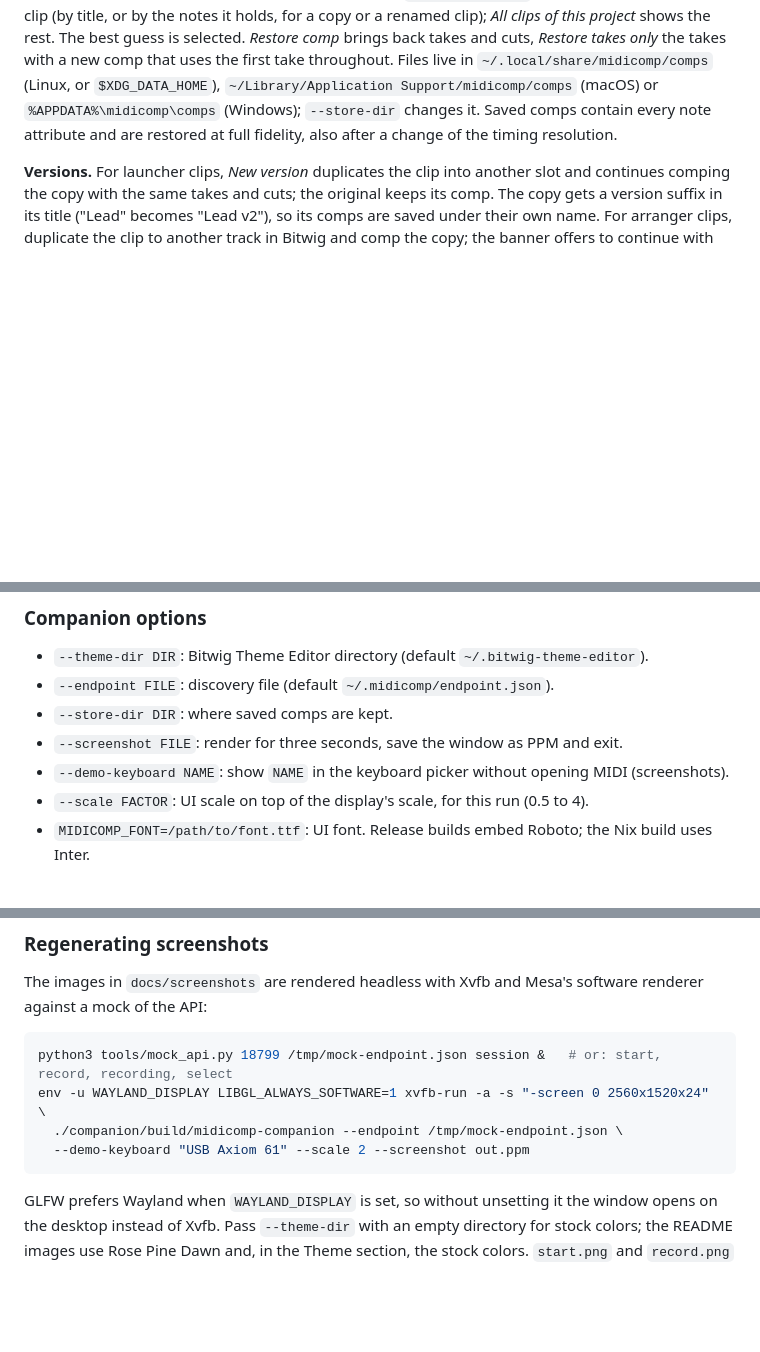
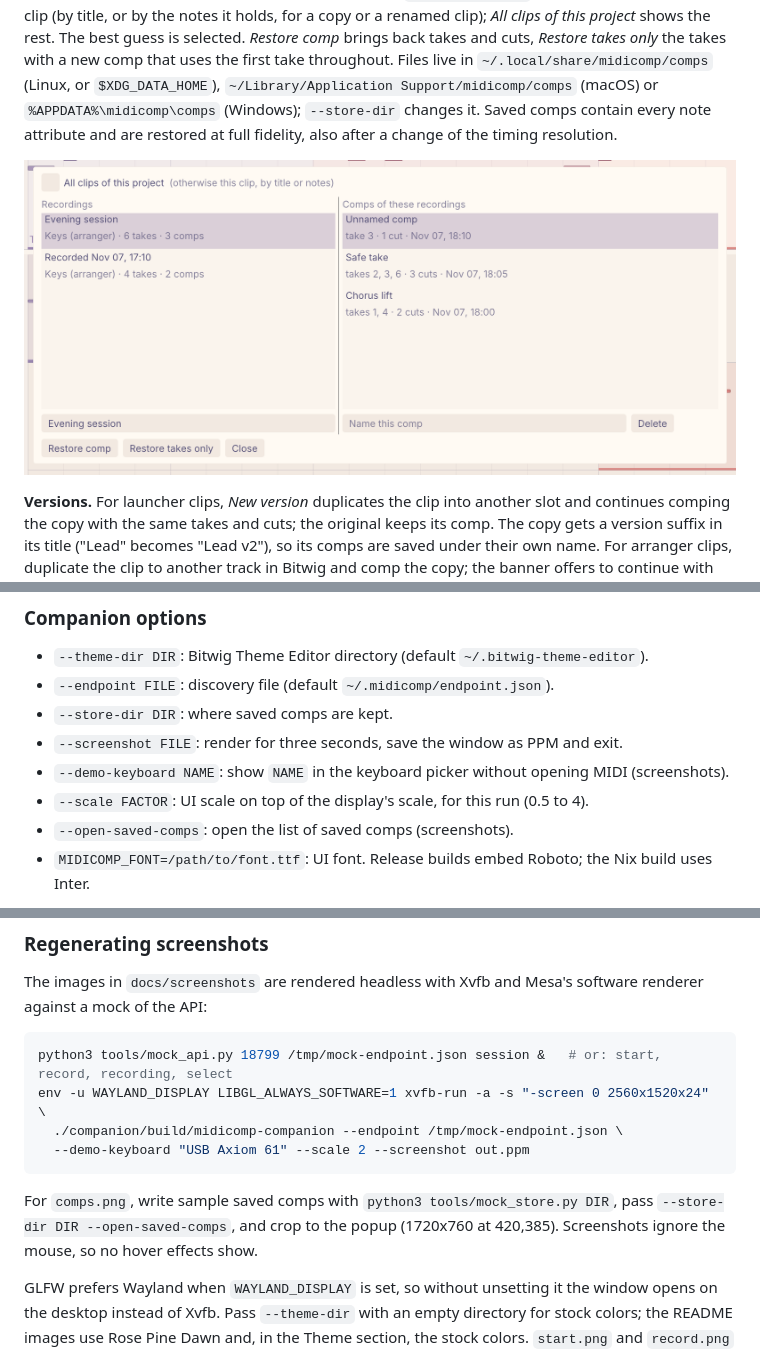
Before and after one commit to vale981/bitwig-midi-comp, a Markdown page: README.md, 3 parts joined by grey strips. GitHub-like rendering; pictures changed too: docs/screenshots/comps.png (added); blank space fills up the shorter version.

````diff
--- a/README.md
+++ b/README.md
@@ -104,6 +104,8 @@ Support/midicomp/comps` (macOS) or `%APPDATA%\midicomp\comps` (Windows); `--stor
 changes it. Saved comps contain every note attribute and are restored at full fidelity, also
 after a change of the timing resolution.
 
+![Saved comps: recordings and the comps cut from them](docs/screenshots/comps.png)
+
 **Versions.** For launcher clips, *New version* duplicates the clip into another slot and
 continues comping the copy with the same takes and cuts; the original keeps its comp. The copy
 gets a version suffix in its title ("Lead" becomes "Lead v2"), so its comps are saved under their
@@ -207,6 +209,7 @@ python3 tools/midi_copies.py run          # keep it running, e.g. as a systemd u
 - `--screenshot FILE`: render for three seconds, save the window as PPM and exit.
 - `--demo-keyboard NAME`: show `NAME` in the keyboard picker without opening MIDI (screenshots).
 - `--scale FACTOR`: UI scale on top of the display's scale, for this run (0.5 to 4).
+- `--open-saved-comps`: open the list of saved comps (screenshots).
 - `MIDICOMP_FONT=/path/to/font.ttf`: UI font. Release builds embed Roboto; the Nix build uses Inter.
 
 The UI follows the display's scale (also when the window moves to another display). *View* in
@@ -264,6 +267,10 @@ env -u WAYLAND_DISPLAY LIBGL_ALWAYS_SOFTWARE=1 xvfb-run -a -s "-screen 0 2560x15
   --demo-keyboard "USB Axiom 61" --scale 2 --screenshot out.ppm
 ```
 
+For `comps.png`, write sample saved comps with `python3 tools/mock_store.py DIR`, pass
+`--store-dir DIR --open-saved-comps`, and crop to the popup (1720x760 at 420,385). Screenshots
+ignore the mouse, so no hover effects show.
+
 GLFW prefers Wayland when `WAYLAND_DISPLAY` is set, so without unsetting it the window opens on
 the desktop instead of Xvfb. Pass `--theme-dir` with an empty directory for stock colors; the
 README images use Rose Pine Dawn and, in the Theme section, the stock colors. `start.png` and
````
Also changed, not shown: .github/release-notes.md (added, +22 -0 lines), 6 other files.
